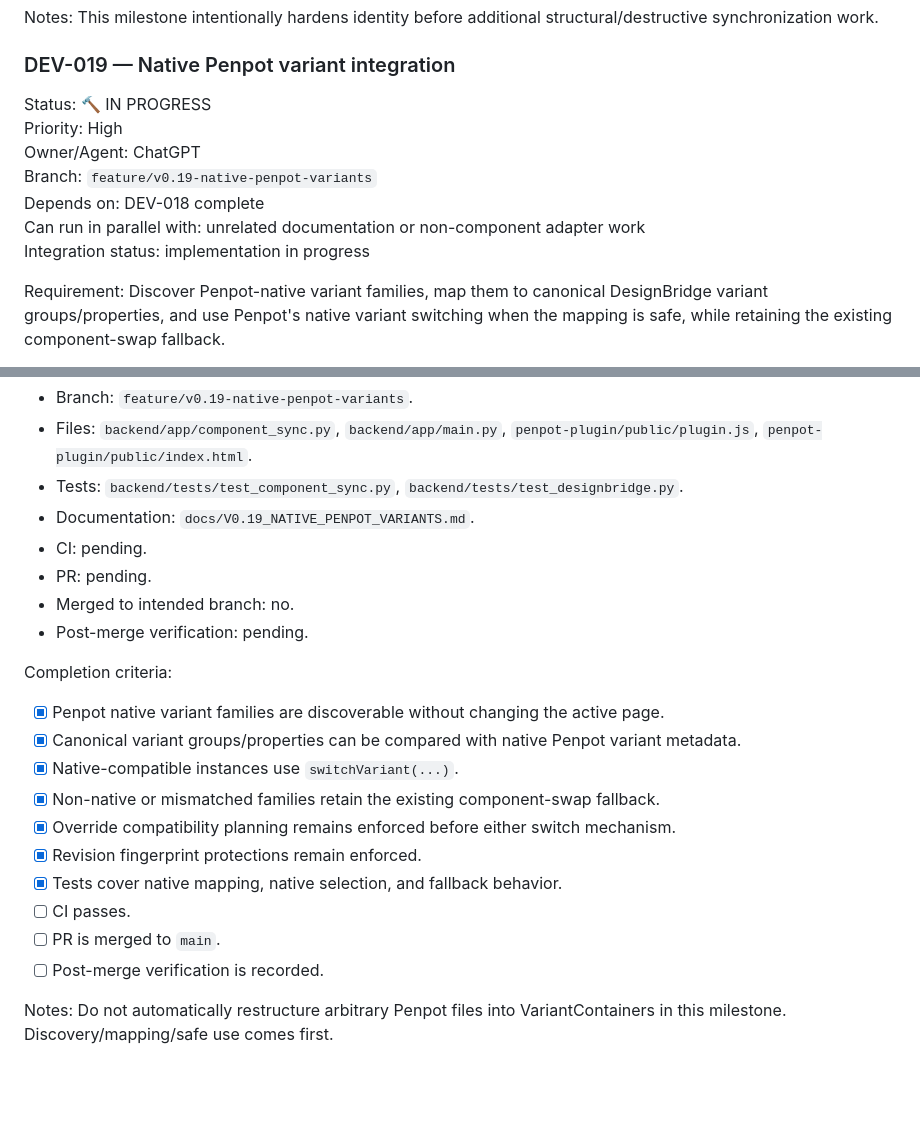
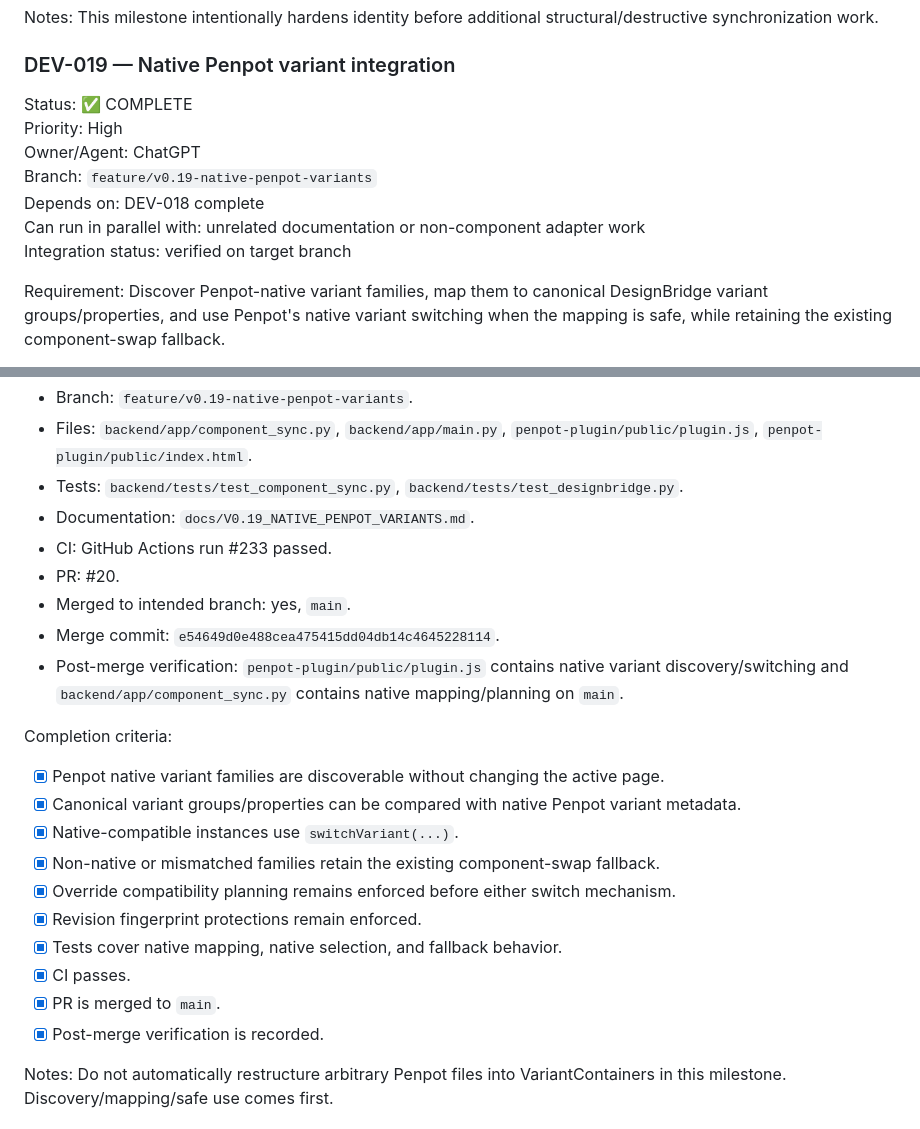
Before and after one commit to zageabb/designbridge, a Markdown page: DEVELOPMENT.md, 2 parts joined by grey strips. GitHub-like rendering; blank space fills up the shorter version.

Commit message:
Record v0.19 completion evidence

```diff
--- a/DEVELOPMENT.md
+++ b/DEVELOPMENT.md
@@ -225,13 +225,13 @@ This milestone intentionally hardens identity before additional structural/destr
 
 ### DEV-019 — Native Penpot variant integration
 
-Status: 🔨 IN PROGRESS
+Status: ✅ COMPLETE
 Priority: High
 Owner/Agent: ChatGPT
 Branch: `feature/v0.19-native-penpot-variants`
 Depends on: DEV-018 complete
 Can run in parallel with: unrelated documentation or non-component adapter work
-Integration status: implementation in progress
+Integration status: verified on target branch
 
 Requirement:
 Discover Penpot-native variant families, map them to canonical DesignBridge variant groups/properties, and use Penpot's native variant switching when the mapping is safe, while retaining the existing component-swap fallback.
@@ -255,10 +255,11 @@ Evidence:
 - Files: `backend/app/component_sync.py`, `backend/app/main.py`, `penpot-plugin/public/plugin.js`, `penpot-plugin/public/index.html`.
 - Tests: `backend/tests/test_component_sync.py`, `backend/tests/test_designbridge.py`.
 - Documentation: `docs/V0.19_NATIVE_PENPOT_VARIANTS.md`.
-- CI: pending.
-- PR: pending.
-- Merged to intended branch: no.
-- Post-merge verification: pending.
+- CI: GitHub Actions run #233 passed.
+- PR: #20.
+- Merged to intended branch: yes, `main`.
+- Merge commit: `e54649d0e488cea475415dd04db14c4645228114`.
+- Post-merge verification: `penpot-plugin/public/plugin.js` contains native variant discovery/switching and `backend/app/component_sync.py` contains native mapping/planning on `main`.
 
 Completion criteria:
 - [x] Penpot native variant families are discoverable without changing the active page.
@@ -268,9 +269,9 @@ Completion criteria:
 - [x] Override compatibility planning remains enforced before either switch mechanism.
 - [x] Revision fingerprint protections remain enforced.
 - [x] Tests cover native mapping, native selection, and fallback behavior.
-- [ ] CI passes.
-- [ ] PR is merged to `main`.
-- [ ] Post-merge verification is recorded.
+- [x] CI passes.
+- [x] PR is merged to `main`.
+- [x] Post-merge verification is recorded.
 
 Notes:
 Do not automatically restructure arbitrary Penpot files into VariantContainers in this milestone. Discovery/mapping/safe use comes first.
```
